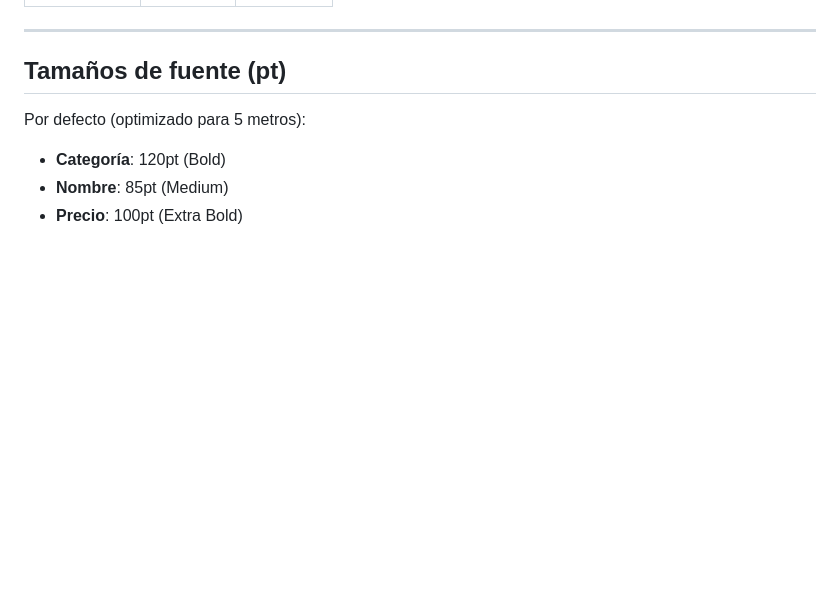
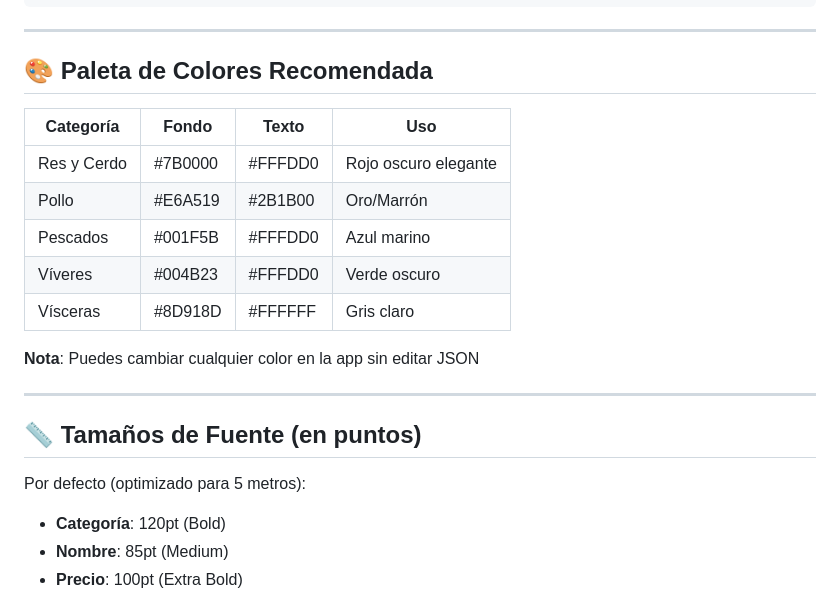
Before and after one commit to FrankOsn/fluffy-system, a Markdown page: GUIDE.md, the part around one of its changes. Rendered like a GitHub page; blank space fills up the shorter version.

```diff
--- a/GUIDE.md
+++ b/GUIDE.md
@@ -89,7 +146,21 @@ Archivo mínimo:
 
 ---
 
-## Tamaños de fuente (pt)
+## 🎨 Paleta de Colores Recomendada
+
+| Categoría | Fondo | Texto | Uso |
+|-----------|-------|-------|-----|
+| Res y Cerdo | #7B0000 | #FFFDD0 | Rojo oscuro elegante |
+| Pollo | #E6A519 | #2B1B00 | Oro/Marrón |
+| Pescados | #001F5B | #FFFDD0 | Azul marino |
+| Víveres | #004B23 | #FFFDD0 | Verde oscuro |
+| Vísceras | #8D918D | #FFFFFF | Gris claro |
+
+**Nota**: Puedes cambiar cualquier color en la app sin editar JSON
+
+---
+
+## 📏 Tamaños de Fuente (en puntos)
 
 Por defecto (optimizado para 5 metros):
 - **Categoría**: 120pt (Bold)
```
Also changed, not shown: other parts of GUIDE.md (+116 -59 lines).
